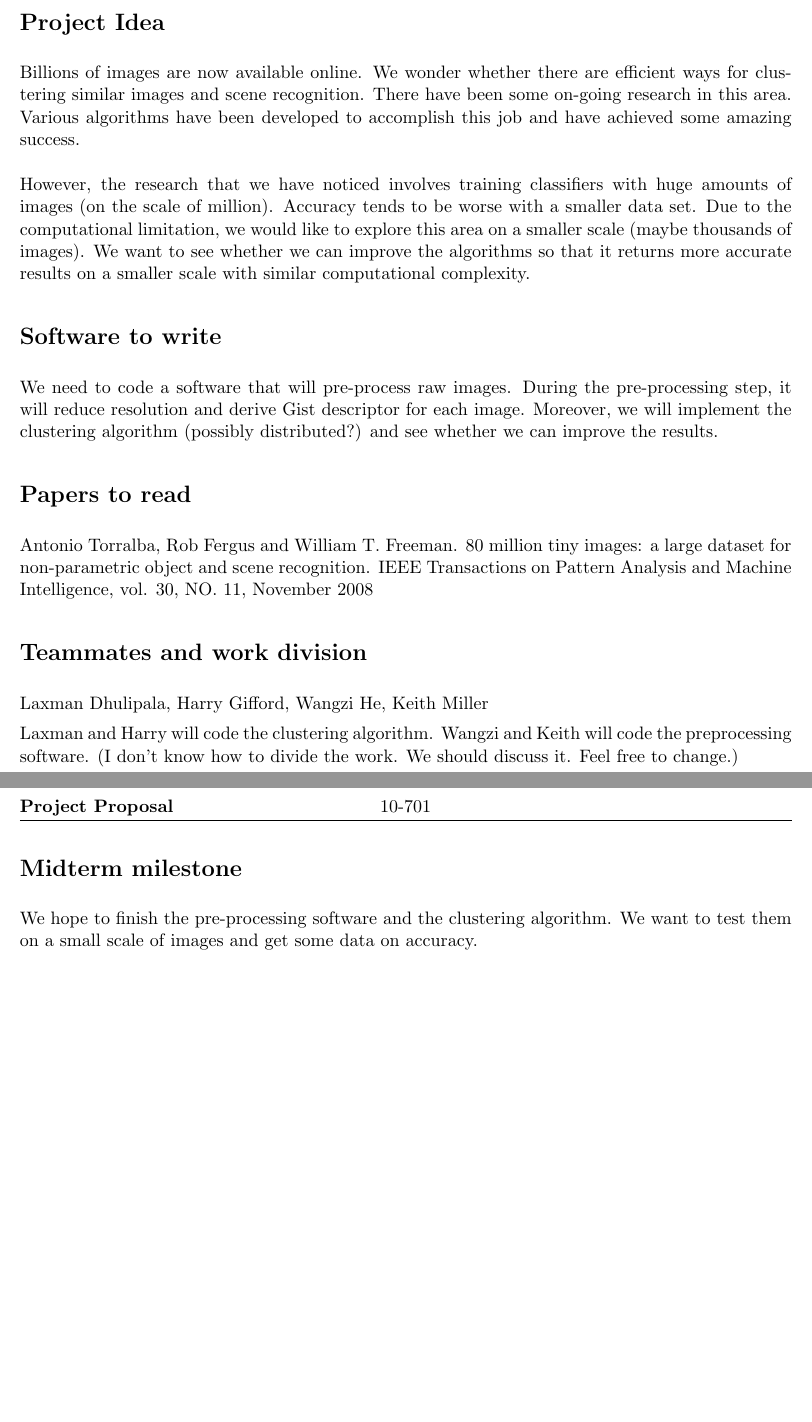
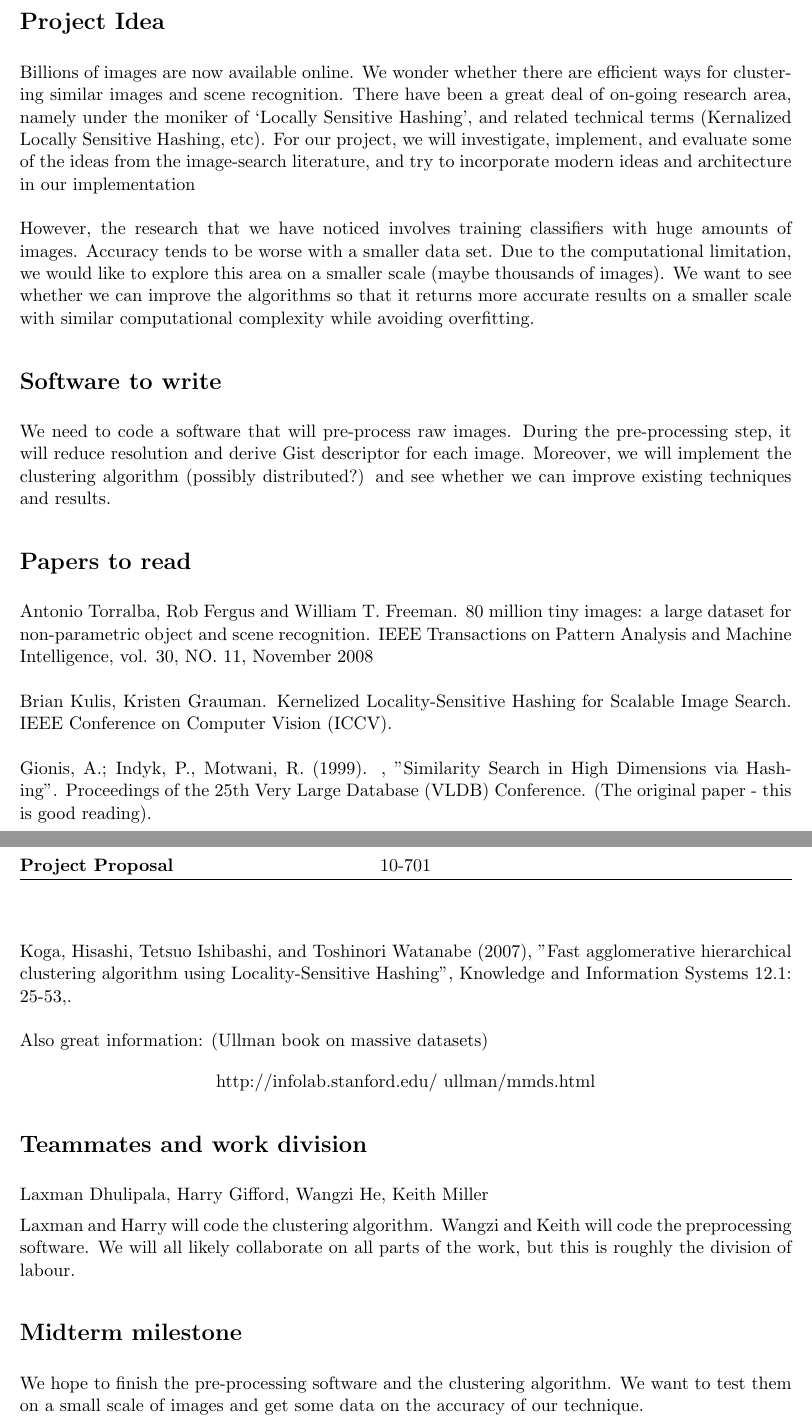
Before and after one commit to ldhulipala/MLTermProject, a LaTeX document (projectProposal.tex): two parts of pages 1 and 2 of 2, joined at a grey line, cut so that both start at the same text, the shorter picture padded with empty space. Compiled offline with pdfLaTeX.

Commit message:
adding proj prop

```diff
--- a/projectProposal.tex
+++ b/projectProposal.tex
@@ -41,21 +47,50 @@ The data set will consist of large amount of images with various resolutions and
 
 \section*{Project Idea}
-Billions of images are now available online. We wonder whether there are efficient ways for clustering similar images and scene recognition. There have been some on-going research in this area. Various algorithms have been developed to accomplish this job and have achieved some amazing success.\\
+Billions of images are now available online. We wonder whether there are efficient ways for clustering
+similar images and scene recognition. There have been a great deal of on-going research area, namely under
+the moniker of `Locally Sensitive Hashing', and related technical terms (Kernalized Locally Sensitive Hashing, etc).
+For our project, we will investigate, implement, and evaluate some of the ideas from the image-search literature,
+and try to incorporate modern ideas and architecture in our implementation\\
 \\
-However, the research that we have noticed involves training classifiers with huge amounts of images (on the scale of million). Accuracy tends to be worse with a smaller data set. Due to the computational limitation, we would like to explore this area on a smaller scale (maybe thousands of images). We want to see whether we can improve the algorithms so that it returns more accurate results on a smaller scale with similar computational complexity.
+However, the research that we have noticed involves training classifiers with huge amounts of images. Accuracy
+tends to be worse with a smaller data set. Due to the computational limitation, we would like to explore this
+area on a smaller scale (maybe thousands of images). We want to see whether we can improve the algorithms so
+that it returns more accurate results on a smaller scale with similar computational complexity while avoiding
+overfitting.
 
 \section*{Software to write}
-We need to code a software that will pre-process raw images. During the pre-processing step, it will reduce resolution and derive Gist descriptor for each image. Moreover, we will implement the clustering algorithm (possibly distributed?) and see whether we can improve the results.
+We need to code a software that will pre-process raw images. During the pre-processing step, it will reduce
+resolution and derive Gist descriptor for each image. Moreover, we will implement the clustering algorithm
+(possibly distributed?) and see whether we can improve existing techniques and results.
 
 \section*{Papers to read}
-Antonio Torralba, Rob Fergus and William T. Freeman.	 80 million tiny images: a large dataset for non-parametric object and scene recognition. IEEE Transactions on Pattern Analysis and Machine Intelligence, vol. 30, NO. 11, November 2008
+Antonio Torralba, Rob Fergus and William T. Freeman.	 80 million tiny images: a large dataset for
+non-parametric object and scene recognition. IEEE Transactions on Pattern Analysis and Machine
+Intelligence, vol. 30, NO. 11, November 2008\\
+\\
+Brian Kulis, Kristen Grauman. Kernelized Locality-Sensitive Hashing for Scalable Image Search. IEEE Conference on
+Computer Vision (ICCV). \\
+\\
+Gionis, A.; Indyk, P., Motwani, R. (1999). , "Similarity Search in High Dimensions via Hashing". Proceedings
+of the 25th Very Large Database (VLDB) Conference. (The original paper - this is good reading). \\
+\\
+Koga, Hisashi, Tetsuo Ishibashi, and Toshinori Watanabe (2007), "Fast agglomerative hierarchical
+clustering algorithm using Locality-Sensitive Hashing", Knowledge and Information Systems 12.1: 25-53,.\\
+\\
+Also great information: (Ullman book on massive datasets)
+\[
+\text{http://infolab.stanford.edu/~ullman/mmds.html}
+\]
+
 
 \section*{Teammates and work division}
 Laxman Dhulipala, Harry Gifford, Wangzi He, Keith Miller
 
-Laxman and Harry will code the clustering algorithm. Wangzi and Keith will code the preprocessing software. (I don't know how to divide the work. We should discuss it. Feel free to change.)
+Laxman and Harry will code the clustering algorithm. Wangzi and Keith will code the preprocessing
+software. We will all likely collaborate on all parts of the work, but this is roughly the division of labour.
 
 \section*{Midterm milestone}
-We hope to finish the pre-processing software and the clustering algorithm. We want to test them on a small scale of images and get some data on accuracy.
+We hope to finish the pre-processing software and the clustering algorithm. We want to test them on a small
+scale of images and get some data on the accuracy of our technique.
 
 \end{document}
```
Also changed, not shown: projectProposal.tex (8 more changed lines).
